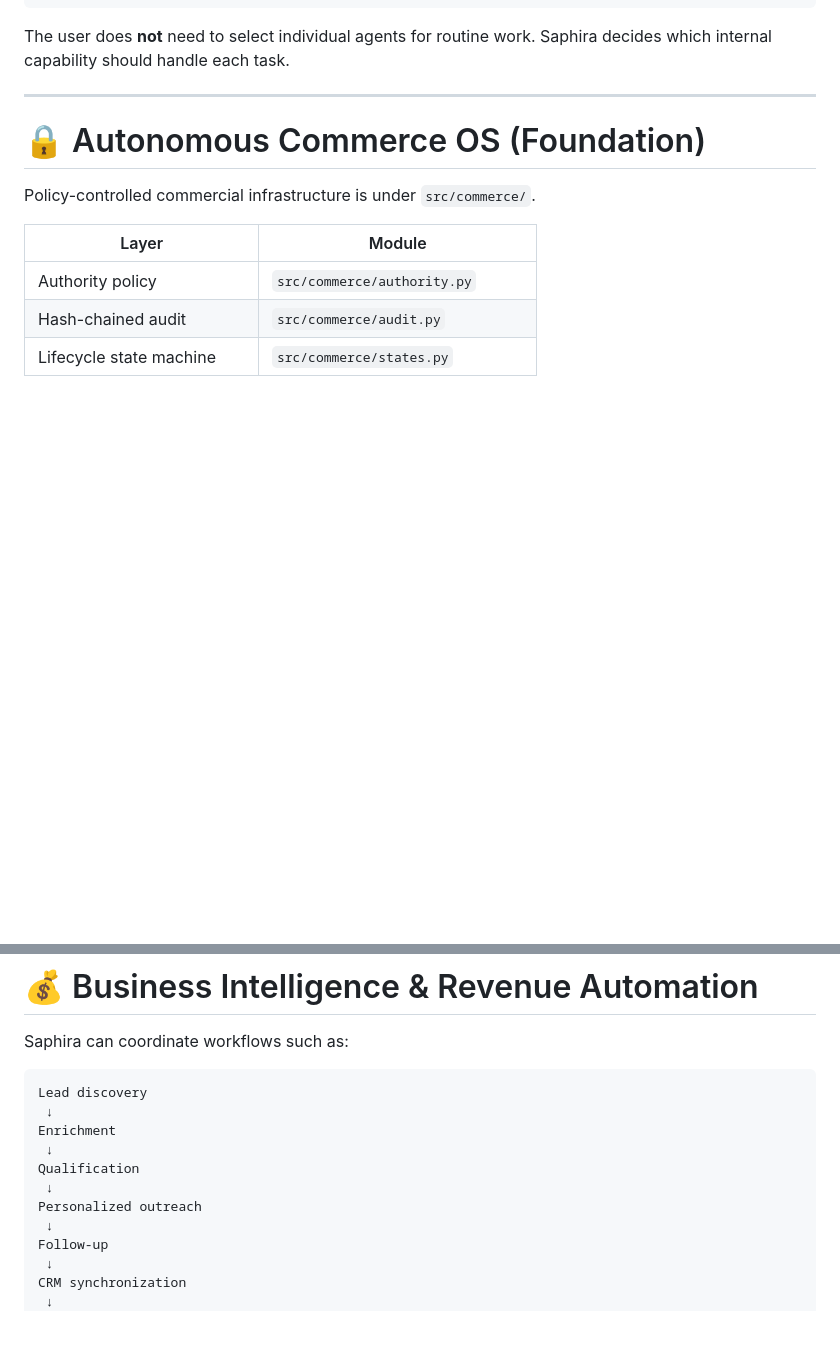
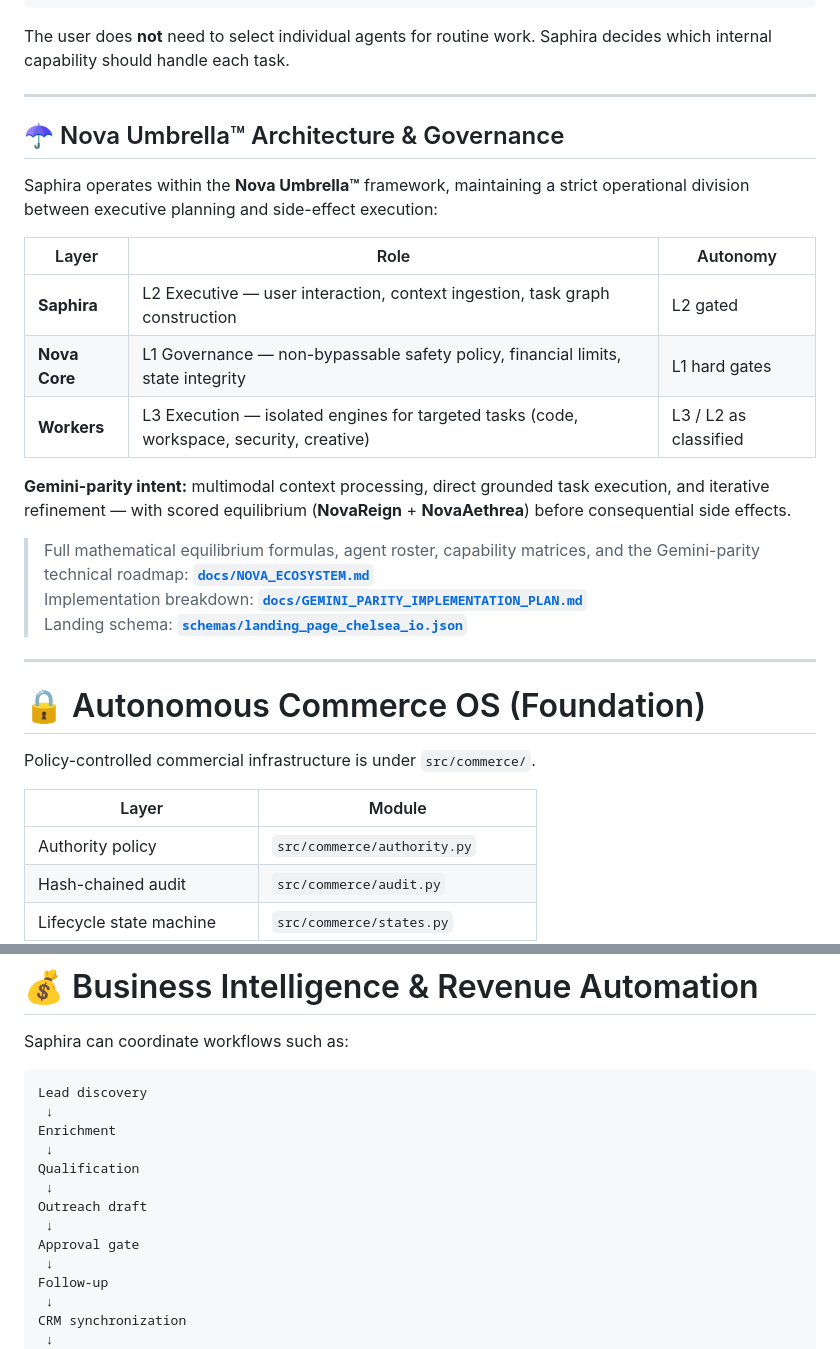
Before and after one commit to chichi-lyman/saphira-ai, a Markdown page: README.md, 2 parts joined by grey strips. Rendered like a GitHub page; blank space fills up the shorter version.

Commit message:
docs: add Nova Umbrella architecture section to README with Gemini-parity links

```diff
--- a/README.md
+++ b/README.md
@@ -67,6 +67,25 @@ The user does **not** need to select individual agents for routine work. Saphira
 
 ---
 
+## ☂️ Nova Umbrella™ Architecture & Governance
+
+Saphira operates within the **Nova Umbrella™** framework, maintaining a strict operational division between executive planning and side-effect execution:
+
+| Layer | Role | Autonomy |
+|-------|------|----------|
+| **Saphira** | L2 Executive — user interaction, context ingestion, task graph construction | L2 gated |
+| **Nova Core** | L1 Governance — non-bypassable safety policy, financial limits, state integrity | L1 hard gates |
+| **Workers** | L3 Execution — isolated engines for targeted tasks (code, workspace, security, creative) | L3 / L2 as classified |
+
+**Gemini-parity intent:** multimodal context processing, direct grounded task execution, and iterative refinement — with scored equilibrium (**NovaReign** + **NovaAethrea**) before consequential side effects.
+
+> Full mathematical equilibrium formulas, agent roster, capability matrices, and the Gemini-parity technical roadmap: **[`docs/NOVA_ECOSYSTEM.md`](docs/NOVA_ECOSYSTEM.md)**
+> Implementation breakdown: **[`docs/GEMINI_PARITY_IMPLEMENTATION_PLAN.md`](docs/GEMINI_PARITY_IMPLEMENTATION_PLAN.md)**
+> Landing schema: **[`schemas/landing_page_chelsea_io.json`](schemas/landing_page_chelsea_io.json)**
+
+
+---
+
 # 🔒 Autonomous Commerce OS (Foundation)
 
 Policy-controlled commercial infrastructure is under `src/commerce/`.
@@ -98,7 +117,9 @@ Enrichment
  ↓
 Qualification
  ↓
-Personalized outreach
+Outreach draft
+ ↓
+Approval gate
  ↓
 Follow-up
  ↓
```
Also changed, not shown: other parts of README.md (+1 -0 lines).
